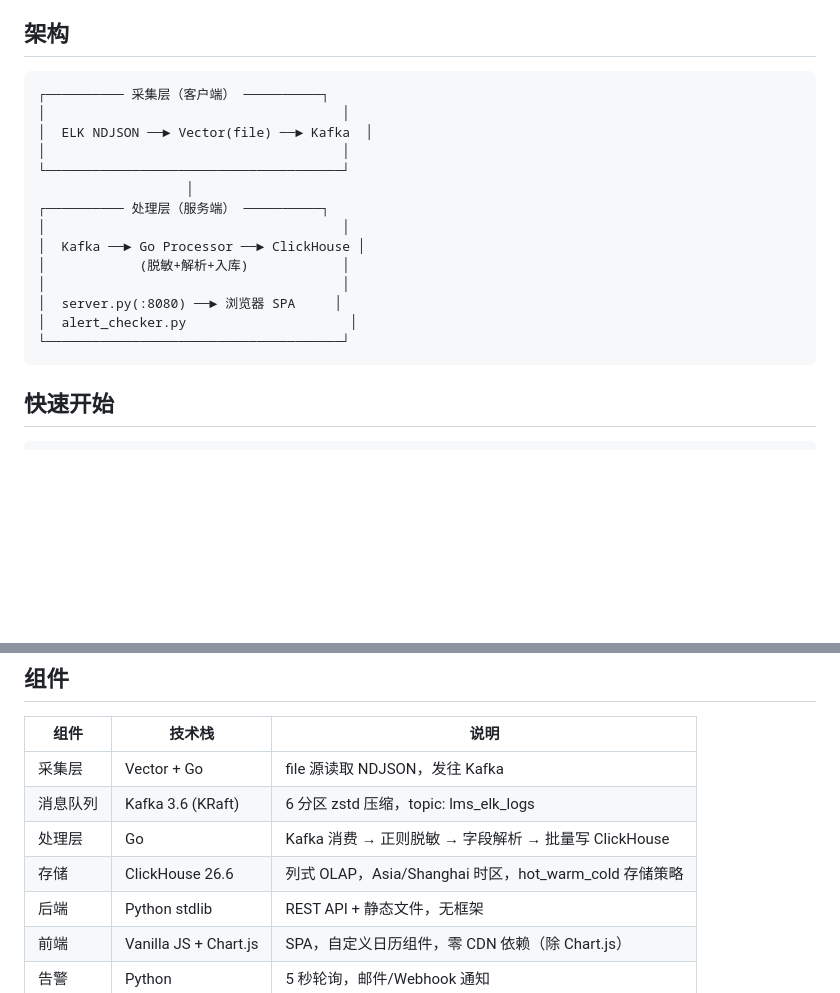
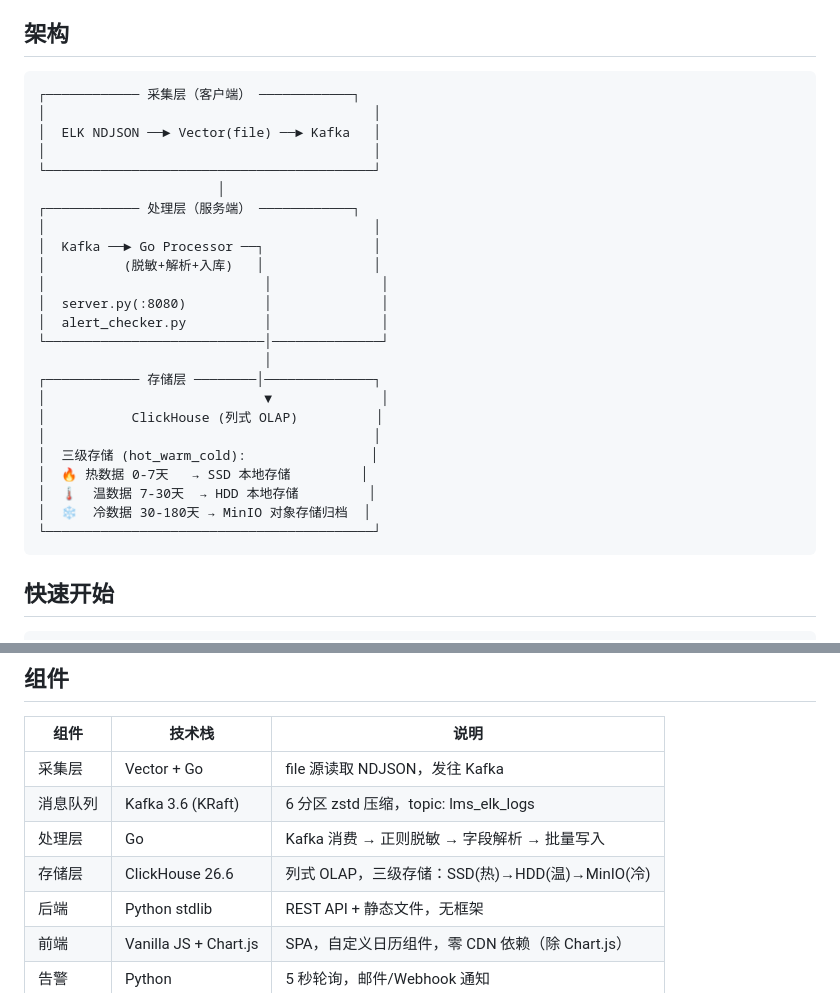
Before and after one commit to yxp008/LMS, a Markdown page: README.md, 2 parts joined by grey strips. Drawn GitHub-style; blank space fills up the shorter version.

````diff
--- a/README.md
+++ b/README.md
@@ -7,20 +7,30 @@
 ## 架构
 
 ```
-┌────────── 采集层（客户端） ──────────┐
-│                                      │
-│  ELK NDJSON ──► Vector(file) ──► Kafka  │
-│                                      │
-└──────────────────────────────────────┘
-                   │
-┌────────── 处理层（服务端） ──────────┐
-│                                      │
-│  Kafka ──► Go Processor ──► ClickHouse │
-│            (脱敏+解析+入库)            │
-│                                      │
-│  server.py(:8080) ──► 浏览器 SPA     │
-│  alert_checker.py                     │
-└──────────────────────────────────────┘
+┌──────────── 采集层（客户端） ────────────┐
+│                                          │
+│  ELK NDJSON ──► Vector(file) ──► Kafka   │
+│                                          │
+└──────────────────────────────────────────┘
+                       │
+┌──────────── 处理层（服务端） ────────────┐
+│                                          │
+│  Kafka ──► Go Processor ──┐              │
+│          (脱敏+解析+入库)   │              │
+│                            │              │
+│  server.py(:8080)          │              │
+│  alert_checker.py          │              │
+└────────────────────────────│──────────────┘
+                             │
+┌──────────── 存储层 ────────│──────────────┐
+│                            ▼              │
+│           ClickHouse (列式 OLAP)          │
+│                                          │
+│  三级存储 (hot_warm_cold):                │
+│  🔥 热数据 0-7天   → SSD 本地存储         │
+│  🌡  温数据 7-30天  → HDD 本地存储         │
+│  ❄️  冷数据 30-180天 → MinIO 对象存储归档  │
+└──────────────────────────────────────────┘
 ```
 
 ## 快速开始
@@ -63,8 +73,8 @@ bash install.sh
 |---|---|---|
 | 采集层 | Vector + Go | file 源读取 NDJSON，发往 Kafka |
 | 消息队列 | Kafka 3.6 (KRaft) | 6 分区 zstd 压缩，topic: lms_elk_logs |
-| 处理层 | Go | Kafka 消费 → 正则脱敏 → 字段解析 → 批量写 ClickHouse |
-| 存储 | ClickHouse 26.6 | 列式 OLAP，Asia/Shanghai 时区，hot_warm_cold 存储策略 |
+| 处理层 | Go | Kafka 消费 → 正则脱敏 → 字段解析 → 批量写入 |
+| 存储层 | ClickHouse 26.6 | 列式 OLAP，三级存储：SSD(热)→HDD(温)→MinIO(冷) |
 | 后端 | Python stdlib | REST API + 静态文件，无框架 |
 | 前端 | Vanilla JS + Chart.js | SPA，自定义日历组件，零 CDN 依赖（除 Chart.js） |
 | 告警 | Python | 5 秒轮询，邮件/Webhook 通知 |
````
Also changed, not shown: CLAUDE.md (+20 -6 lines).
